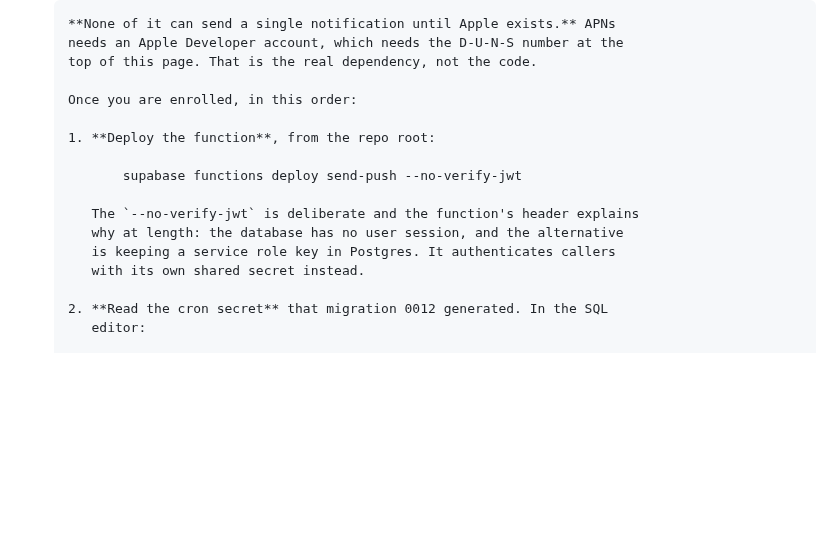
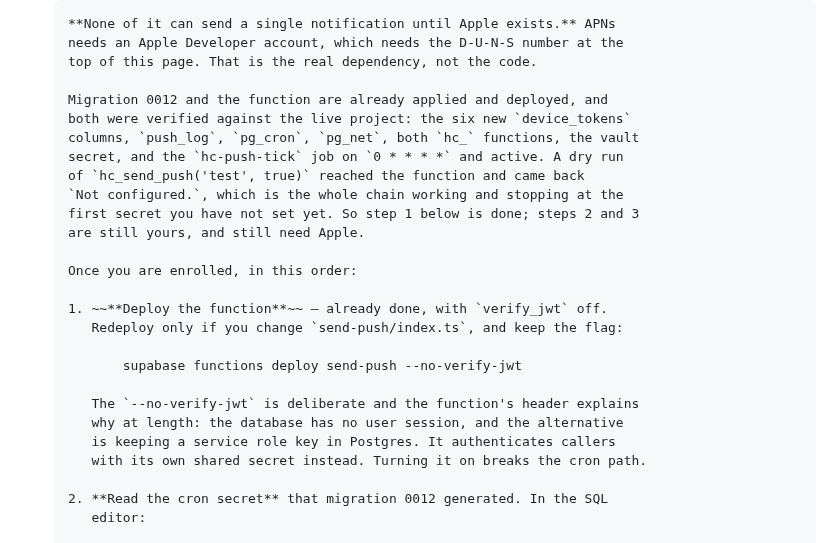
Before and after one commit to pgrooves/home-church, a Markdown page: LAUNCH_TODO.md, the part around the change. Rendered like a GitHub page; blank space fills up the shorter version.

Commit message:
Deploy the sender, and record what the live project actually shows
0012 was applied but never confirmed, so this checks it against the
project rather than trusting the earlier report: six new device_tokens
columns, push_log, pg_cron, pg_net, both hc_ functions, the vault secret,
and hc-push-tick on '0 * * * *' and active. All present.

send-push is now deployed with verify_jwt off, which is the same reason
the function header gives at length: pg_cron has no user session, and the
alternative is a service role key living in Postgres.

A dry run reached the function and returned "Not configured." That is the
correct answer today. It proves the vault read, the pg_net post, and the
routing all work, and it stops at HC_PUSH_CRON_SECRET, which is one of the
secrets that only a human with an Apple account can set.

Advisors report exactly the accepted baseline plus the rls_enabled_no_policy
INFO on push_log, which is the intended design: no policy, no anon or
authenticated grant, service role only. Nothing new, so no 0013.

Co-Authored-By: Claude Opus 5 <noreply@anthropic.com>
Claude-Session: https://claude.ai/code/session_018NjSYGkN1jFyW3zqTUnUnr

```diff
--- a/LAUNCH_TODO.md
+++ b/LAUNCH_TODO.md
@@ -190,16 +190,26 @@ and moot while sign in is off.
       needs an Apple Developer account, which needs the D-U-N-S number at the
       top of this page. That is the real dependency, not the code.
 
+      Migration 0012 and the function are already applied and deployed, and
+      both were verified against the live project: the six new `device_tokens`
+      columns, `push_log`, `pg_cron`, `pg_net`, both `hc_` functions, the vault
+      secret, and the `hc-push-tick` job on `0 * * * *` and active. A dry run
+      of `hc_send_push('test', true)` reached the function and came back
+      `Not configured.`, which is the whole chain working and stopping at the
+      first secret you have not set yet. So step 1 below is done; steps 2 and 3
+      are still yours, and still need Apple.
+
       Once you are enrolled, in this order:
 
-      1. **Deploy the function**, from the repo root:
+      1. ~~**Deploy the function**~~ — already done, with `verify_jwt` off.
+         Redeploy only if you change `send-push/index.ts`, and keep the flag:
 
              supabase functions deploy send-push --no-verify-jwt
 
          The `--no-verify-jwt` is deliberate and the function's header explains
          why at length: the database has no user session, and the alternative
          is keeping a service role key in Postgres. It authenticates callers
-         with its own shared secret instead.
+         with its own shared secret instead. Turning it on breaks the cron path.
 
       2. **Read the cron secret** that migration 0012 generated. In the SQL
          editor:
```
